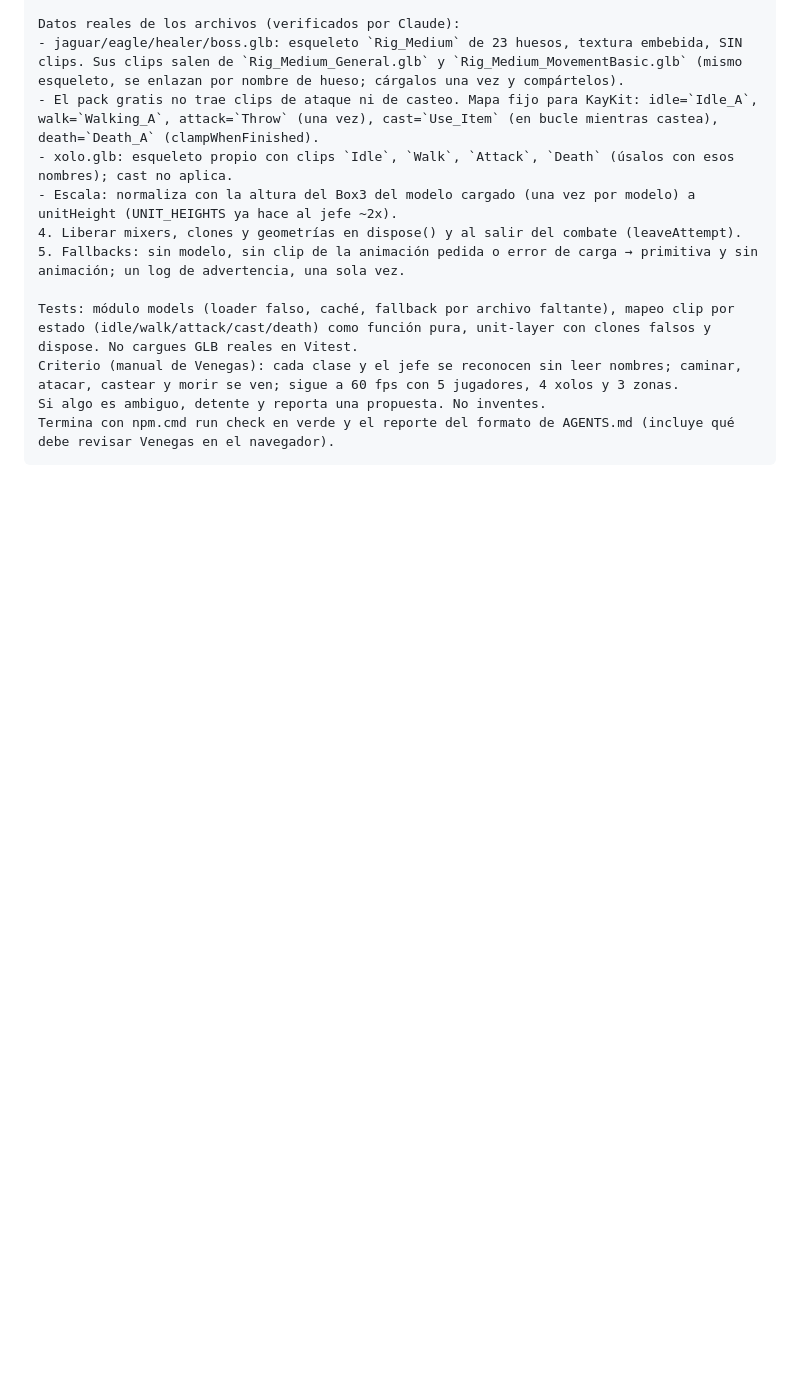
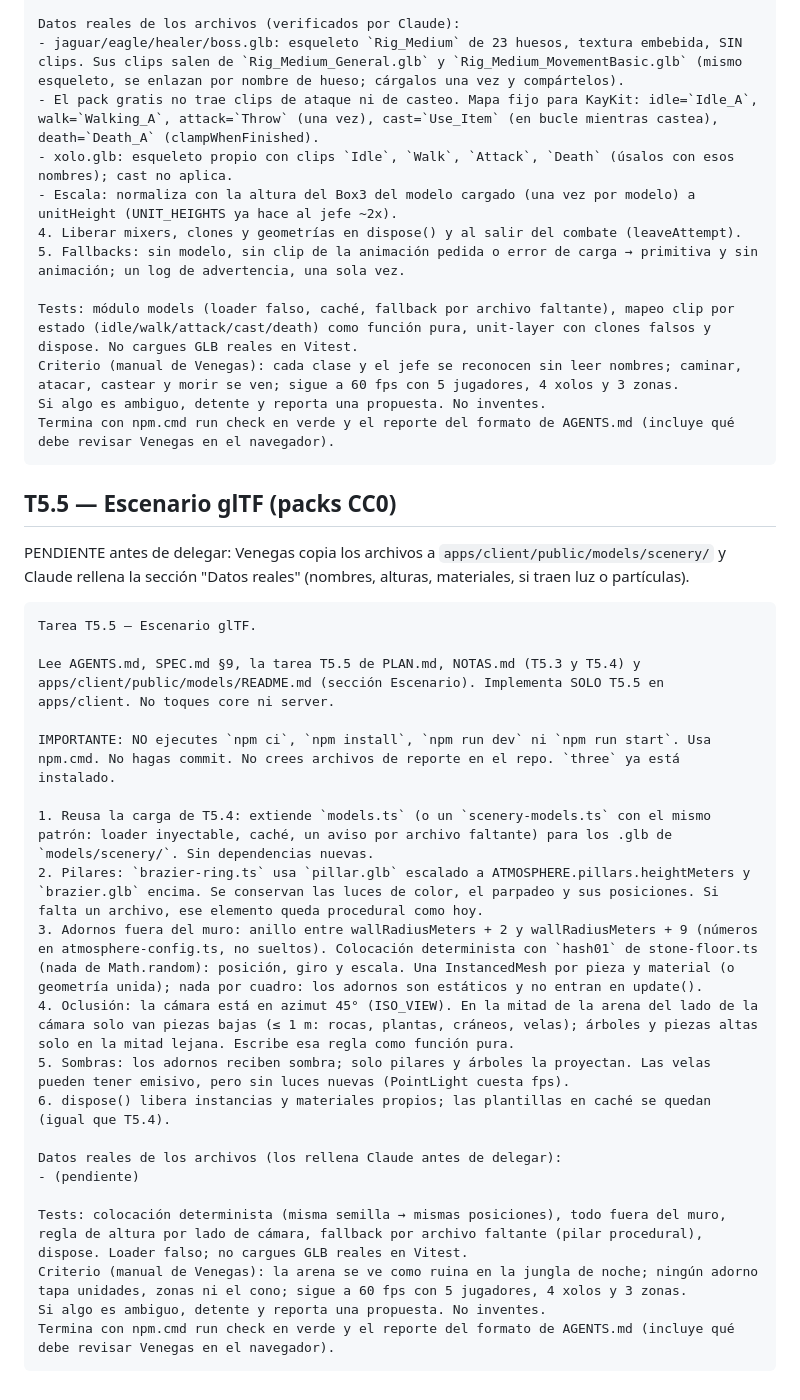
Before and after one commit to LuisGabriel112/mictlan, a Markdown page: PROMPTS.md, the part around the change. GitHub-like rendering; blank space fills up the shorter version.

Commit message:
docs: T5.5 escenario glTF (plan, prompt y carpeta)
Co-Authored-By: Claude Opus 5.5 <noreply@anthropic.com>

````diff
--- a/PROMPTS.md
+++ b/PROMPTS.md
@@ -186,3 +186,30 @@ Criterio (manual de Venegas): cada clase y el jefe se reconocen sin leer nombres
 Si algo es ambiguo, detente y reporta una propuesta. No inventes.
 Termina con npm.cmd run check en verde y el reporte del formato de AGENTS.md (incluye qué debe revisar Venegas en el navegador).
 ```
+
+## T5.5 — Escenario glTF (packs CC0)
+
+PENDIENTE antes de delegar: Venegas copia los archivos a `apps/client/public/models/scenery/` y Claude rellena la sección "Datos reales" (nombres, alturas, materiales, si traen luz o partículas).
+
+```
+Tarea T5.5 — Escenario glTF.
+
+Lee AGENTS.md, SPEC.md §9, la tarea T5.5 de PLAN.md, NOTAS.md (T5.3 y T5.4) y apps/client/public/models/README.md (sección Escenario). Implementa SOLO T5.5 en apps/client. No toques core ni server.
+
+IMPORTANTE: NO ejecutes `npm ci`, `npm install`, `npm run dev` ni `npm run start`. Usa npm.cmd. No hagas commit. No crees archivos de reporte en el repo. `three` ya está instalado.
+
+1. Reusa la carga de T5.4: extiende `models.ts` (o un `scenery-models.ts` con el mismo patrón: loader inyectable, caché, un aviso por archivo faltante) para los .glb de `models/scenery/`. Sin dependencias nuevas.
+2. Pilares: `brazier-ring.ts` usa `pillar.glb` escalado a ATMOSPHERE.pillars.heightMeters y `brazier.glb` encima. Se conservan las luces de color, el parpadeo y sus posiciones. Si falta un archivo, ese elemento queda procedural como hoy.
+3. Adornos fuera del muro: anillo entre wallRadiusMeters + 2 y wallRadiusMeters + 9 (números en atmosphere-config.ts, no sueltos). Colocación determinista con `hash01` de stone-floor.ts (nada de Math.random): posición, giro y escala. Una InstancedMesh por pieza y material (o geometría unida); nada por cuadro: los adornos son estáticos y no entran en update().
+4. Oclusión: la cámara está en azimut 45° (ISO_VIEW). En la mitad de la arena del lado de la cámara solo van piezas bajas (≤ 1 m: rocas, plantas, cráneos, velas); árboles y piezas altas solo en la mitad lejana. Escribe esa regla como función pura.
+5. Sombras: los adornos reciben sombra; solo pilares y árboles la proyectan. Las velas pueden tener emisivo, pero sin luces nuevas (PointLight cuesta fps).
+6. dispose() libera instancias y materiales propios; las plantillas en caché se quedan (igual que T5.4).
+
+Datos reales de los archivos (los rellena Claude antes de delegar):
+- (pendiente)
+
+Tests: colocación determinista (misma semilla → mismas posiciones), todo fuera del muro, regla de altura por lado de cámara, fallback por archivo faltante (pilar procedural), dispose. Loader falso; no cargues GLB reales en Vitest.
+Criterio (manual de Venegas): la arena se ve como ruina en la jungla de noche; ningún adorno tapa unidades, zonas ni el cono; sigue a 60 fps con 5 jugadores, 4 xolos y 3 zonas.
+Si algo es ambiguo, detente y reporta una propuesta. No inventes.
+Termina con npm.cmd run check en verde y el reporte del formato de AGENTS.md (incluye qué debe revisar Venegas en el navegador).
+```
````
Also changed, not shown: PLAN.md (+5 -1 lines), 1 other file.
